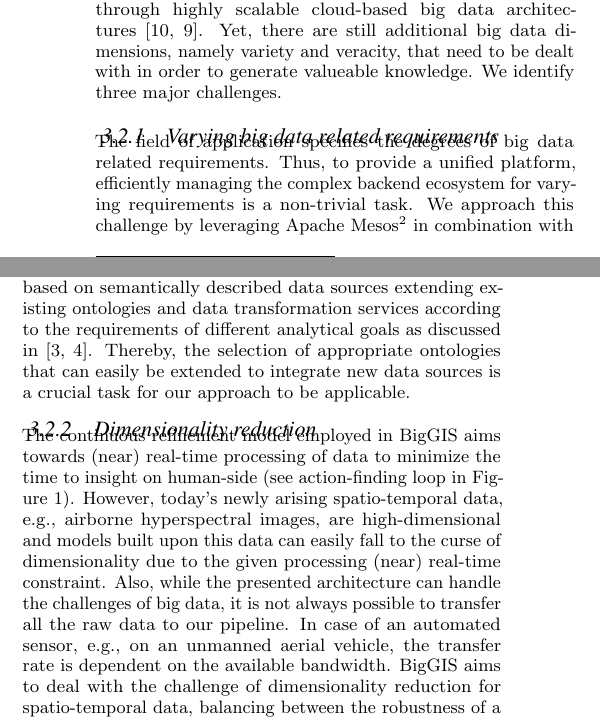
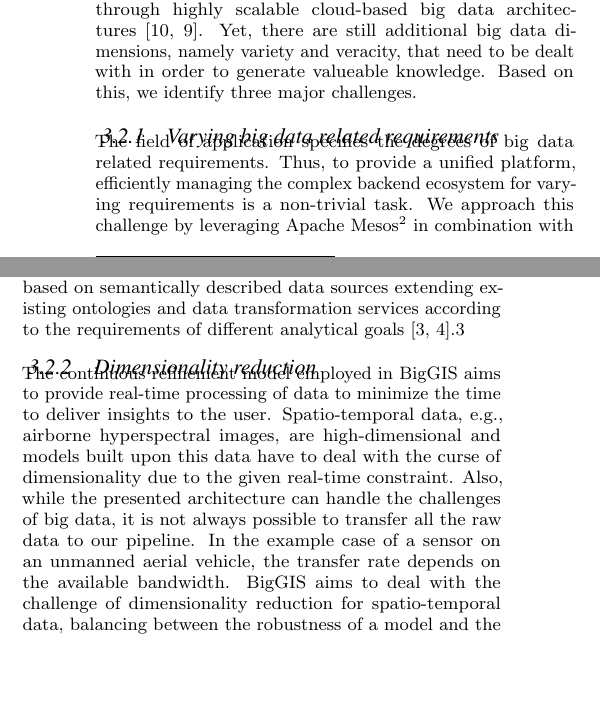
Before and after one commit to biggis-project/sigspatial-vision-paper, a LaTeX paper (biggis-paper.tex): two parts of the columns of page 3 of 4, joined at a grey line, cut so that both start at the same text, the shorter picture padded with empty space. Compiled offline with pdfLaTeX.

Commit message:
This fixes #39,#41,#42,#44,#45,#47

```diff
--- a/biggis-paper.tex
+++ b/biggis-paper.tex
@@ -458,7 +458,7 @@ Data volume and velocity are well-managed requirements through highly
 scalable cloud-based big data architectures~\cite{Marz2013, Kreps2014}.
 Yet, there are still additional big data dimensions, namely variety and
 veracity, that need to be dealt with in order to generate valueable knowledge.
-We identify three major challenges.
+Based on this, we identify three major challenges.
 
 \subsubsection{Varying big data related requirements}
 The field of application specifies the degrees of big data related
@@ -475,25 +475,20 @@ quality of the data is varying, especially when considering uncertain data such
 as VGI. We intend to address this challenge by a smart data integration
 approach which is based on semantically described data sources extending
 existing ontologies and data transformation services according to the
-requirements of different analytical goals as discussed in~\cite{Frank.2016a,
-Frank.2016b}. Thereby, the selection of appropriate ontologies that can easily
-be extended to integrate new data sources is a crucial task for our approach to
-be applicable.
+requirements of different analytical goals~\cite{Frank.2016a, Frank.2016b}.3
 
 \subsubsection{Dimensionality reduction}
-The continuous refinement model employed in BigGIS aims towards (near)
-real-time processing of data to minimize the time to insight on human-side (see
-action-finding loop in Figure \ref{fig:biggisworkflow}). However, today's newly
-arising spatio-temporal data, e.g., airborne hyperspectral images, are
-high-dimensional and models built upon this data can easily fall
-to the curse of dimensionality due to the given processing (near) real-time
-constraint. Also, while the presented architecture can handle the challenges
-of big data, it is not always possible to transfer all the raw data to our
-pipeline. In case of an automated sensor, e.g., on an unmanned aerial vehicle,
-the transfer rate is dependent on the available bandwidth. BigGIS aims to deal
-with the challenge of dimensionality reduction for spatio-temporal data,
-balancing between the robustness of a model and the adaptability to training
-and input data.
+The continuous refinement model employed in BigGIS aims to provide real-time
+processing of data to minimize the time to deliver insights to the user.
+Spatio-temporal data, e.g., airborne hyperspectral images, are high-dimensional
+and models built upon this data have to deal with the curse of dimensionality
+due to the given real-time constraint. Also, while the presented architecture
+can handle the challenges of big data, it is not always possible to transfer
+all the raw data to our pipeline. In the example case of a sensor on an
+unmanned aerial vehicle, the transfer rate depends on the available bandwidth.
+BigGIS aims to deal with the challenge of dimensionality reduction for
+spatio-temporal data, balancing between the robustness of a model and the
+adaptability to training and input data.
 
 \subsubsection{Bias-variance trade-off}
 The bias-variance trade-off~\cite{Hastie2009} is of particular
```
Also changed, not shown: biggis-paper.tex (7 more changed lines).
